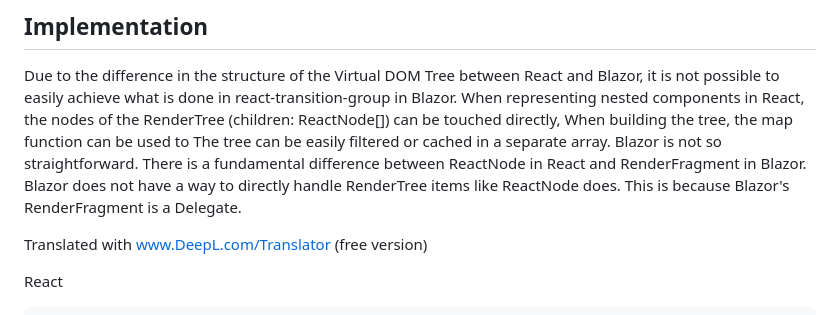
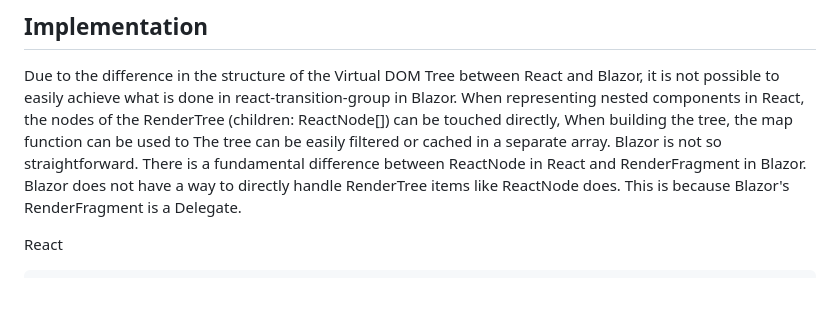
Before and after one commit to le-nn/blazor-transition-group, a Markdown page: README.md, the part around the change. GitHub-like rendering; blank space fills up the shorter version.

````diff
--- a/README.md
+++ b/README.md
@@ -298,8 +298,6 @@ There is a fundamental difference between ReactNode in React and RenderFragment
 Blazor does not have a way to directly handle RenderTree items like ReactNode does.
 This is because Blazor's RenderFragment is a Delegate.
 
-Translated with www.DeepL.com/Translator (free version)
-
 React
 ```jsx
 function Component(props) {
````
